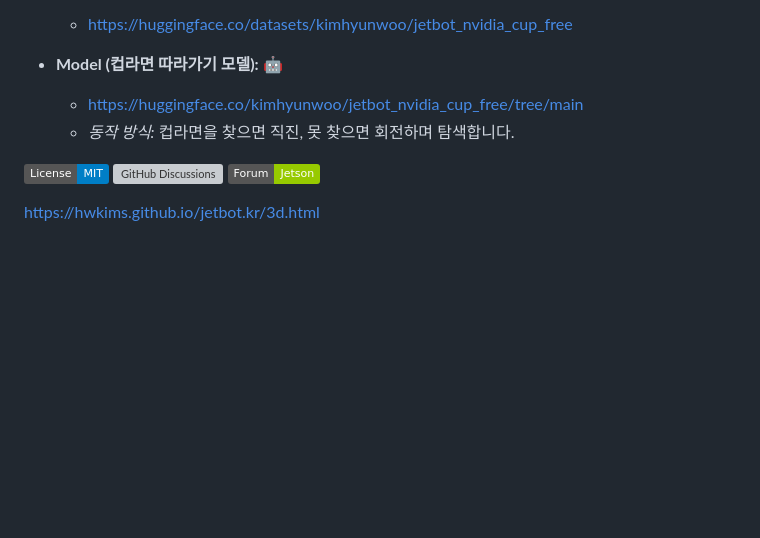
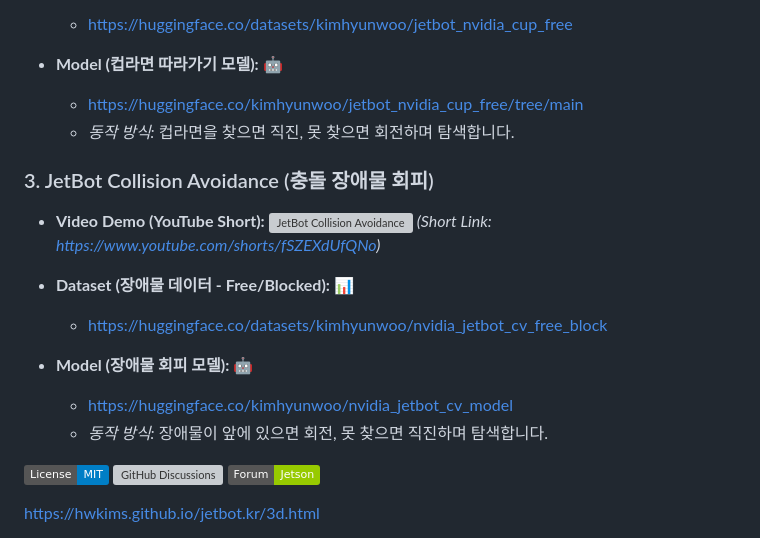
Before and after one commit to hwkims/jetbot.kr, a Markdown page: README.md, the part around the change. GitHub-like rendering; badges without logos; blank space fills up the shorter version; grey boxes are pictures that could not be loaded.

```diff
--- a/README.md
+++ b/README.md
@@ -29,6 +29,24 @@ JetBot을 활용한 두 가지 AI 프로젝트 관련 자료입니다.
 *   **Model (컵라면 따라가기 모델):** 🤖
     *   [https://huggingface.co/kimhyunwoo/jetbot_nvidia_cup_free/tree/main](https://huggingface.co/kimhyunwoo/jetbot_nvidia_cup_free/tree/main)
     *   *동작 방식:* 컵라면을 찾으면 직진, 못 찾으면 회전하며 탐색합니다.
+
+### 3. JetBot Collision Avoidance (충돌 장애물 회피)
+
+*   **Video Demo (YouTube Short):**
+    [![JetBot Collision Avoidance](https://img.youtube.com/vi/fSZEXdUfQNo/0.jpg)](https://www.youtube.com/watch?v=fSZEXdUfQNo)
+    *(Short Link: https://www.youtube.com/shorts/fSZEXdUfQNo)*
+
+*   **Dataset (장애물 데이터 - Free/Blocked):** 📊
+    *   [https://huggingface.co/datasets/kimhyunwoo/nvidia_jetbot_cv_free_block](https://huggingface.co/datasets/kimhyunwoo/nvidia_jetbot_cv_free_block)
+
+*   **Model (장애물 회피 모델):** 🤖
+    *   [https://huggingface.co/kimhyunwoo/nvidia_jetbot_cv_model](https://huggingface.co/kimhyunwoo/nvidia_jetbot_cv_model)
+    *   *동작 방식:* 장애물이 앞에 있으면 회전, 못 찾으면 직진하며 탐색합니다.
+
+
+
+
+
 
 
 
```
